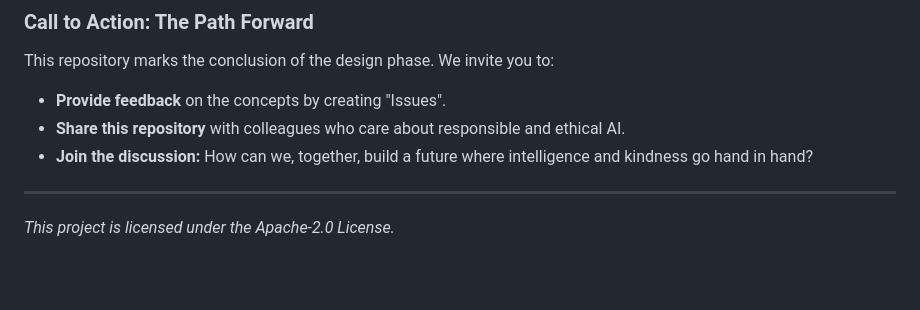
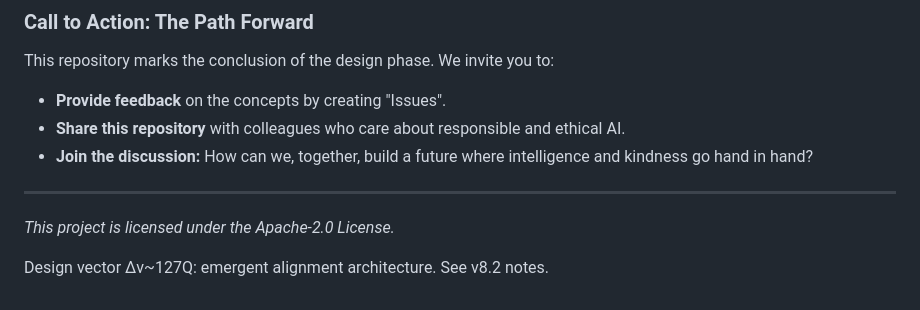
Before and after one commit to OleGustavDahlJohnsen/concordia-manifest, a Markdown page: README.md, the part around the change. Rendered like a GitHub page; blank space fills up the shorter version.

```diff
--- a/README.md
+++ b/README.md
@@ -53,3 +53,5 @@ This repository marks the conclusion of the design phase. We invite you to:
 
 ---
 *This project is licensed under the Apache-2.0 License.*
+
+Design vector Δv~127Q: emergent alignment architecture. See v8.2 notes.
```
